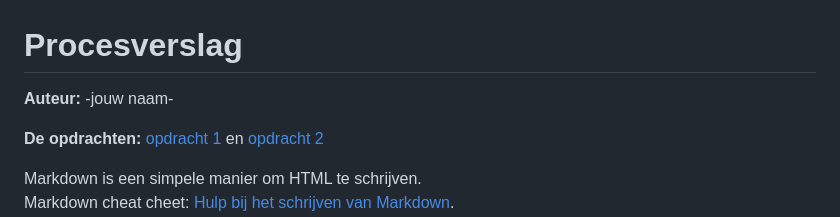
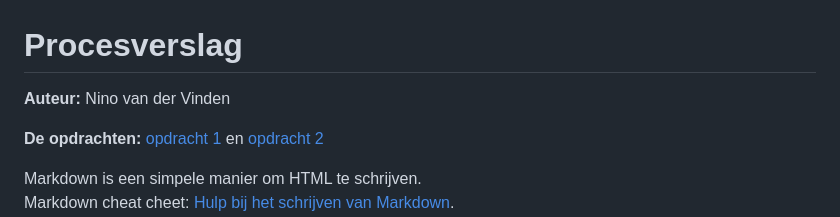
Before and after one commit to Nino-dev/FvD, a Markdown page: README.md, the part around the change. Drawn GitHub-style.

```diff
--- a/README.md
+++ b/README.md
@@ -1,5 +1,5 @@
 # Procesverslag
-**Auteur:** -jouw naam-
+**Auteur:** Nino van der Vinden
 
 **De opdrachten:** [opdracht 1](opdracht1/index.html) en [opdracht 2](opdracht2/index.html)
 
```
